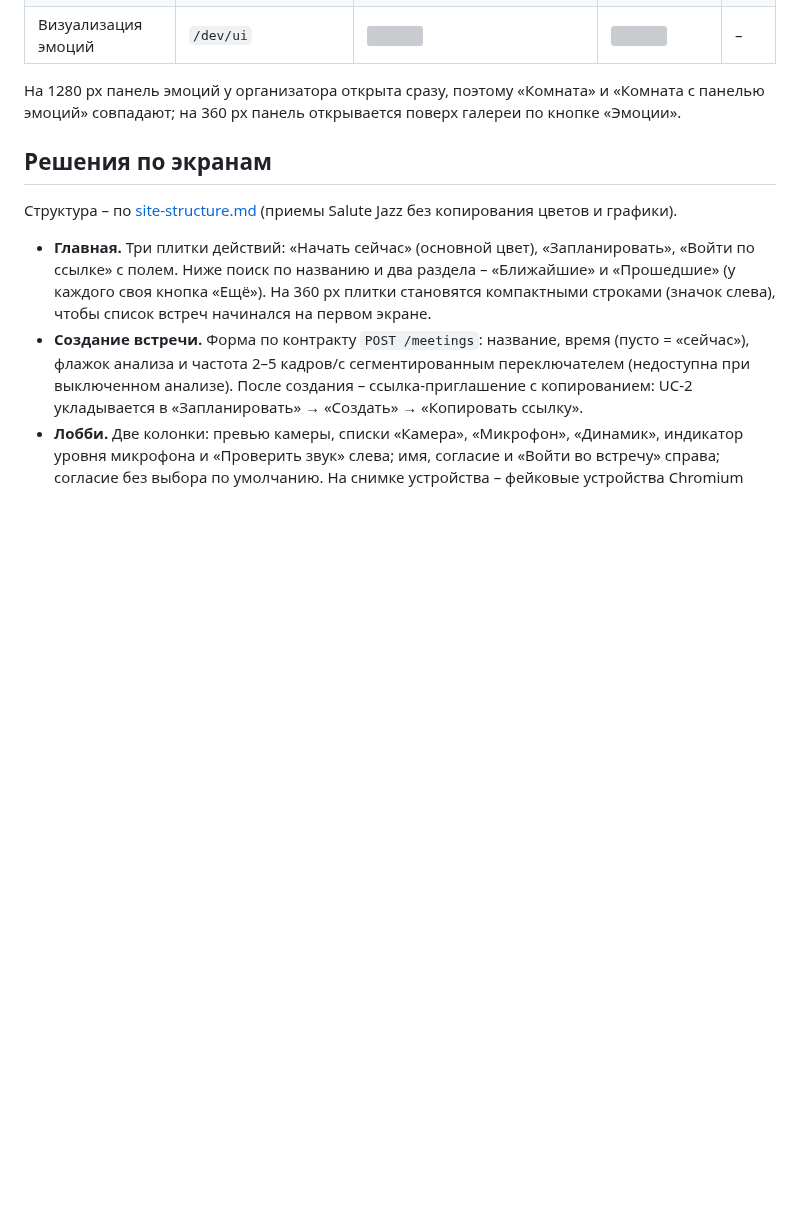
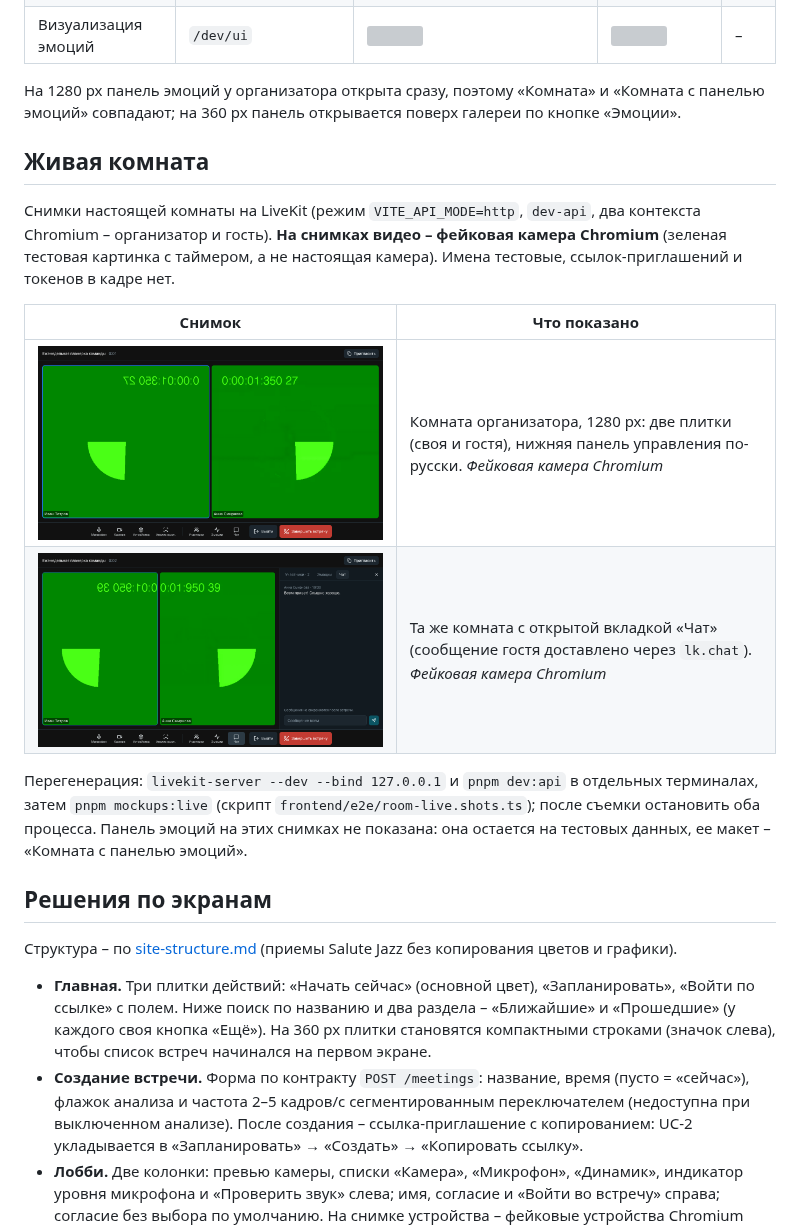
Before and after one commit to lae001/ReactiVKS, a Markdown page: docs/frontend/mockups.md, the part around the change. Rendered like a GitHub page; pictures changed too: docs/frontend/mockups/room-live-1280.png (added), docs/frontend/mockups/room-live-chat-1280.png (added); blank space fills up the shorter version; grey boxes are pictures that could not be loaded.

Commit message:
docs(frontend): живые снимки комнаты на LiveKit с подписью «фейковая камера Chromium» (спринт 4: комната)
Co-Authored-By: Claude Sonnet 5.5 <noreply@anthropic.com>

```diff
--- a/docs/frontend/mockups.md
+++ b/docs/frontend/mockups.md
@@ -34,6 +34,21 @@ SHOTS=report,room pnpm mockups    # только выбранные
 
 На 1280 px панель эмоций у организатора открыта сразу, поэтому «Комната» и «Комната с панелью эмоций» совпадают;
 на 360 px панель открывается поверх галереи по кнопке «Эмоции».
+
+## Живая комната
+
+Снимки настоящей комнаты на LiveKit (режим `VITE_API_MODE=http`, `dev-api`, два контекста Chromium – организатор и
+гость). **На снимках видео – фейковая камера Chromium** (зеленая тестовая картинка с таймером, а не настоящая камера).
+Имена тестовые, ссылок-приглашений и токенов в кадре нет.
+
+| Снимок | Что показано |
+|---|---|
+| ![](mockups/room-live-1280.png) | Комната организатора, 1280 px: две плитки (своя и гостя), нижняя панель управления по-русски. *Фейковая камера Chromium* |
+| ![](mockups/room-live-chat-1280.png) | Та же комната с открытой вкладкой «Чат» (сообщение гостя доставлено через `lk.chat`). *Фейковая камера Chromium* |
+
+Перегенерация: `livekit-server --dev --bind 127.0.0.1` и `pnpm dev:api` в отдельных терминалах, затем
+`pnpm mockups:live` (скрипт `frontend/e2e/room-live.shots.ts`); после съемки остановить оба процесса.
+Панель эмоций на этих снимках не показана: она остается на тестовых данных, ее макет – «Комната с панелью эмоций».
 
 ## Решения по экранам
 
```
